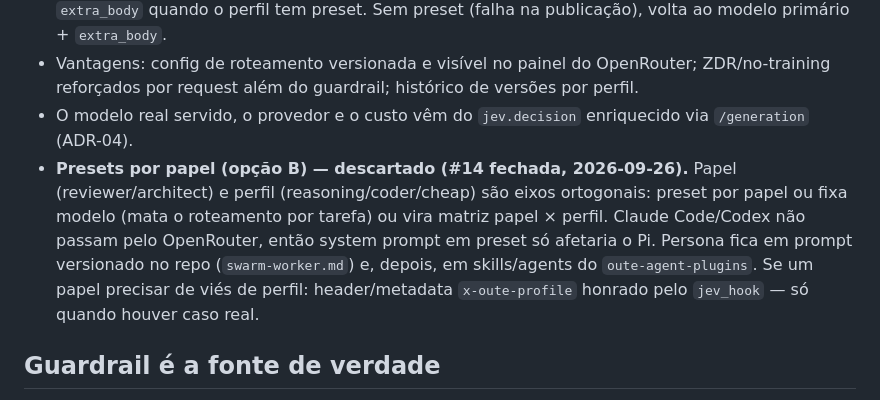
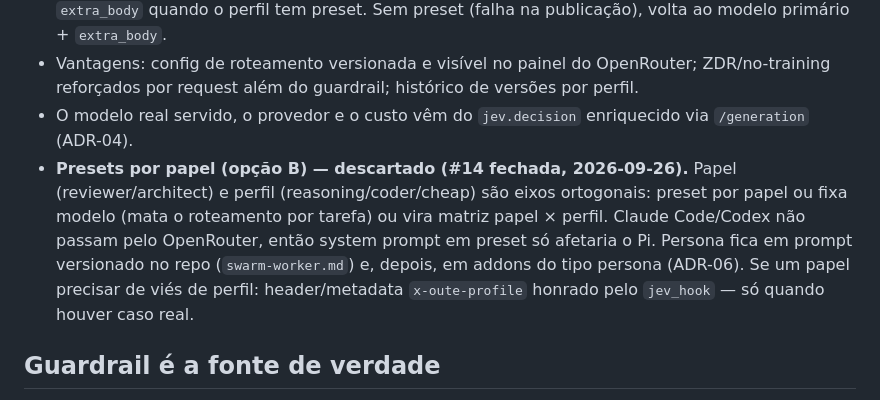
Before and after one commit to renatobardi/oute-agent, a Markdown page: docs/adr/0002-roteamento-modelos.md, the part around the change. Drawn GitHub-style.

```diff
--- a/docs/adr/0002-roteamento-modelos.md
+++ b/docs/adr/0002-roteamento-modelos.md
@@ -30,7 +30,7 @@ Cada padrão do perfil contribui com **1 modelo** (o mais novo elegível). Assim
 - O LiteLLM (`config.yaml`) aponta para `openrouter/@preset/oute-<perfil>`; o `jev_hook` não injeta `extra_body` quando o perfil tem preset. Sem preset (falha na publicação), volta ao modelo primário + `extra_body`.
 - Vantagens: config de roteamento versionada e visível no painel do OpenRouter; ZDR/no-training reforçados por request além do guardrail; histórico de versões por perfil.
 - O modelo real servido, o provedor e o custo vêm do `jev.decision` enriquecido via `/generation` (ADR-04).
-- **Presets por papel (opção B) — descartado (#14 fechada, 2026-09-26).** Papel (reviewer/architect) e perfil (reasoning/coder/cheap) são eixos ortogonais: preset por papel ou fixa modelo (mata o roteamento por tarefa) ou vira matriz papel × perfil. Claude Code/Codex não passam pelo OpenRouter, então system prompt em preset só afetaria o Pi. Persona fica em prompt versionado no repo (`swarm-worker.md`) e, depois, em skills/agents do `oute-agent-plugins`. Se um papel precisar de viés de perfil: header/metadata `x-oute-profile` honrado pelo `jev_hook` — só quando houver caso real.
+- **Presets por papel (opção B) — descartado (#14 fechada, 2026-09-26).** Papel (reviewer/architect) e perfil (reasoning/coder/cheap) são eixos ortogonais: preset por papel ou fixa modelo (mata o roteamento por tarefa) ou vira matriz papel × perfil. Claude Code/Codex não passam pelo OpenRouter, então system prompt em preset só afetaria o Pi. Persona fica em prompt versionado no repo (`swarm-worker.md`) e, depois, em addons do tipo persona (ADR-06). Se um papel precisar de viés de perfil: header/metadata `x-oute-profile` honrado pelo `jev_hook` — só quando houver caso real.
 
 ## Guardrail é a fonte de verdade
 - Guardrail "oute-agent guardrail - core" (US$ 15/mês, ZDR para todos os modelos, sem treino). A key do oute-agent no vault está sob ele (`/models/user` → 175 modelos).
```
Also changed, not shown: docs/adr/0001-runtime-container.md (+2 -2 lines), docs/adr/0006-addons.md (added, +28 -0 lines).
